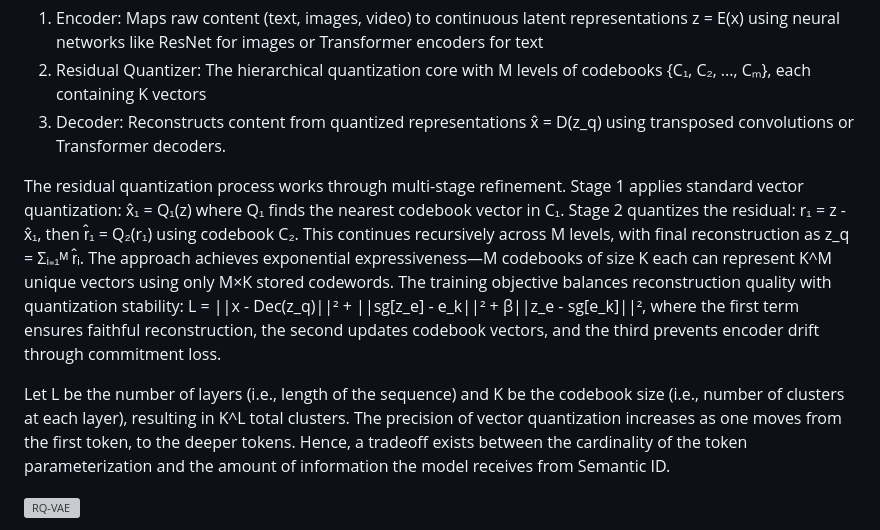
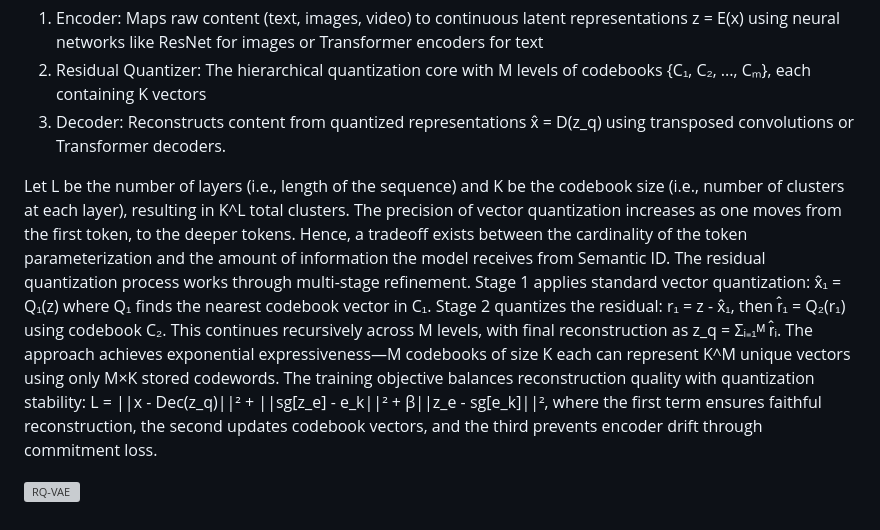
Before and after one commit to louiswang524/personal-blog, a Markdown page: posts/semantic-id-recsys.md, the part around one of its changes. GitHub-like rendering; grey boxes are pictures that could not be loaded.

```diff
--- a/posts/semantic-id-recsys.md
+++ b/posts/semantic-id-recsys.md
@@ -93,9 +93,8 @@ RQ-VAE architecture consists of three core components working in sequence:
 2. Residual Quantizer: The hierarchical quantization core with M levels of codebooks {C₁, C₂, ..., Cₘ}, each containing K vectors
 3. Decoder: Reconstructs content from quantized representations x̂ = D(z_q) using transposed convolutions or Transformer decoders.
 
-The residual quantization process works through multi-stage refinement. Stage 1 applies standard vector quantization: x̂₁ = Q₁(z) where Q₁ finds the nearest codebook vector in C₁. Stage 2 quantizes the residual: r₁ = z - x̂₁, then r̂₁ = Q₂(r₁) using codebook C₂. This continues recursively across M levels, with final reconstruction as z_q = Σᵢ₌₁ᴹ r̂ᵢ. The approach achieves exponential expressiveness—M codebooks of size K each can represent K^M unique vectors using only M×K stored codewords. The training objective balances reconstruction quality with quantization stability: L = ||x - Dec(z_q)||² + ||sg[z_e] - e_k||² + β||z_e - sg[e_k]||², where the first term ensures faithful reconstruction, the second updates codebook vectors, and the third prevents encoder drift through commitment loss.
 
-Let L be the number of layers (i.e., length of the sequence) and K be the codebook size (i.e., number of clusters at each layer),  resulting in K^L total clusters. The precision of vector quantization increases as one moves from the first token, to the deeper tokens. Hence, a tradeoff exists between the cardinality of the token parameterization and the amount of information the model receives from Semantic ID.
+Let L be the number of layers (i.e., length of the sequence) and K be the codebook size (i.e., number of clusters at each layer),  resulting in K^L total clusters. The precision of vector quantization increases as one moves from the first token, to the deeper tokens. Hence, a tradeoff exists between the cardinality of the token parameterization and the amount of information the model receives from Semantic ID. The residual quantization process works through multi-stage refinement. Stage 1 applies standard vector quantization: x̂₁ = Q₁(z) where Q₁ finds the nearest codebook vector in C₁. Stage 2 quantizes the residual: r₁ = z - x̂₁, then r̂₁ = Q₂(r₁) using codebook C₂. This continues recursively across M levels, with final reconstruction as z_q = Σᵢ₌₁ᴹ r̂ᵢ. The approach achieves exponential expressiveness—M codebooks of size K each can represent K^M unique vectors using only M×K stored codewords. The training objective balances reconstruction quality with quantization stability: L = ||x - Dec(z_q)||² + ||sg[z_e] - e_k||² + β||z_e - sg[e_k]||², where the first term ensures faithful reconstruction, the second updates codebook vectors, and the third prevents encoder drift through commitment loss.
 
 ![RQ-VAE](images/posts/rqvae.png)
 
```
Also changed, not shown: other parts of posts/semantic-id-recsys.md (+3 -10 lines).
